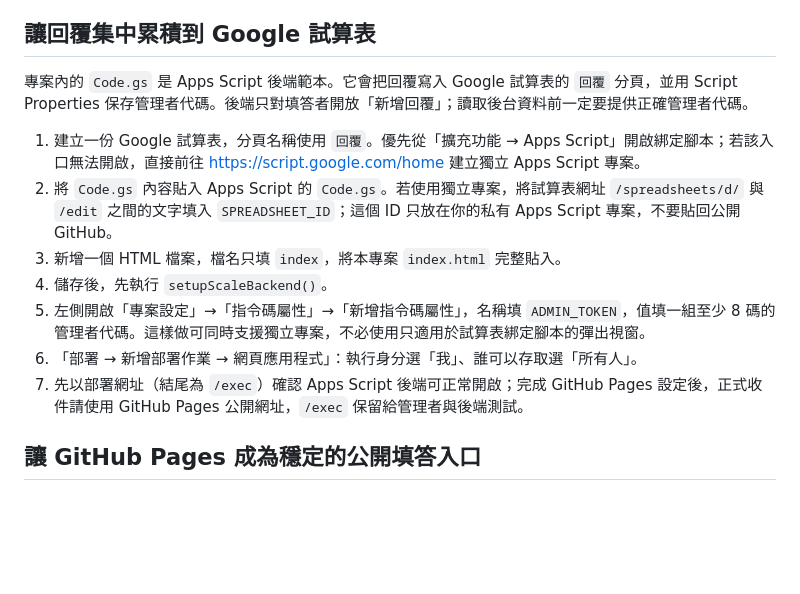
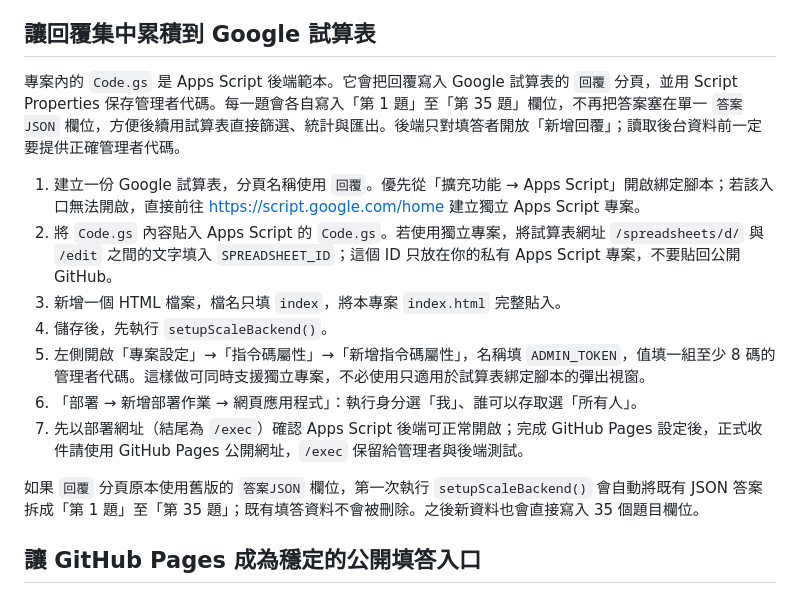
Before and after one commit to hhwang-lab/tels, a Markdown page: README.md, the part around the change. Rendered like a GitHub page; blank space fills up the shorter version.

Commit message:
Document one-column-per-item response layout

```diff
--- a/README.md
+++ b/README.md
@@ -29,7 +29,7 @@
 
 ## 讓回覆集中累積到 Google 試算表
 
-專案內的 `Code.gs` 是 Apps Script 後端範本。它會把回覆寫入 Google 試算表的 `回覆` 分頁，並用 Script Properties 保存管理者代碼。後端只對填答者開放「新增回覆」；讀取後台資料前一定要提供正確管理者代碼。
+專案內的 `Code.gs` 是 Apps Script 後端範本。它會把回覆寫入 Google 試算表的 `回覆` 分頁，並用 Script Properties 保存管理者代碼。每一題會各自寫入「第 1 題」至「第 35 題」欄位，不再把答案塞在單一 `答案JSON` 欄位，方便後續用試算表直接篩選、統計與匯出。後端只對填答者開放「新增回覆」；讀取後台資料前一定要提供正確管理者代碼。
 
 1. 建立一份 Google 試算表，分頁名稱使用 `回覆`。優先從「擴充功能 → Apps Script」開啟綁定腳本；若該入口無法開啟，直接前往 <https://script.google.com/home> 建立獨立 Apps Script 專案。
 2. 將 `Code.gs` 內容貼入 Apps Script 的 `Code.gs`。若使用獨立專案，將試算表網址 `/spreadsheets/d/` 與 `/edit` 之間的文字填入 `SPREADSHEET_ID`；這個 ID 只放在你的私有 Apps Script 專案，不要貼回公開 GitHub。
@@ -38,6 +38,8 @@
 5. 左側開啟「專案設定」→「指令碼屬性」→「新增指令碼屬性」，名稱填 `ADMIN_TOKEN`，值填一組至少 8 碼的管理者代碼。這樣做可同時支援獨立專案，不必使用只適用於試算表綁定腳本的彈出視窗。
 6. 「部署 → 新增部署作業 → 網頁應用程式」：執行身分選「我」、誰可以存取選「所有人」。
 7. 先以部署網址（結尾為 `/exec`）確認 Apps Script 後端可正常開啟；完成 GitHub Pages 設定後，正式收件請使用 GitHub Pages 公開網址，`/exec` 保留給管理者與後端測試。
+
+如果 `回覆` 分頁原本使用舊版的 `答案JSON` 欄位，第一次執行 `setupScaleBackend()` 會自動將既有 JSON 答案拆成「第 1 題」至「第 35 題」；既有填答資料不會被刪除。之後新資料也會直接寫入 35 個題目欄位。
 
 ## 讓 GitHub Pages 成為穩定的公開填答入口
 
```
